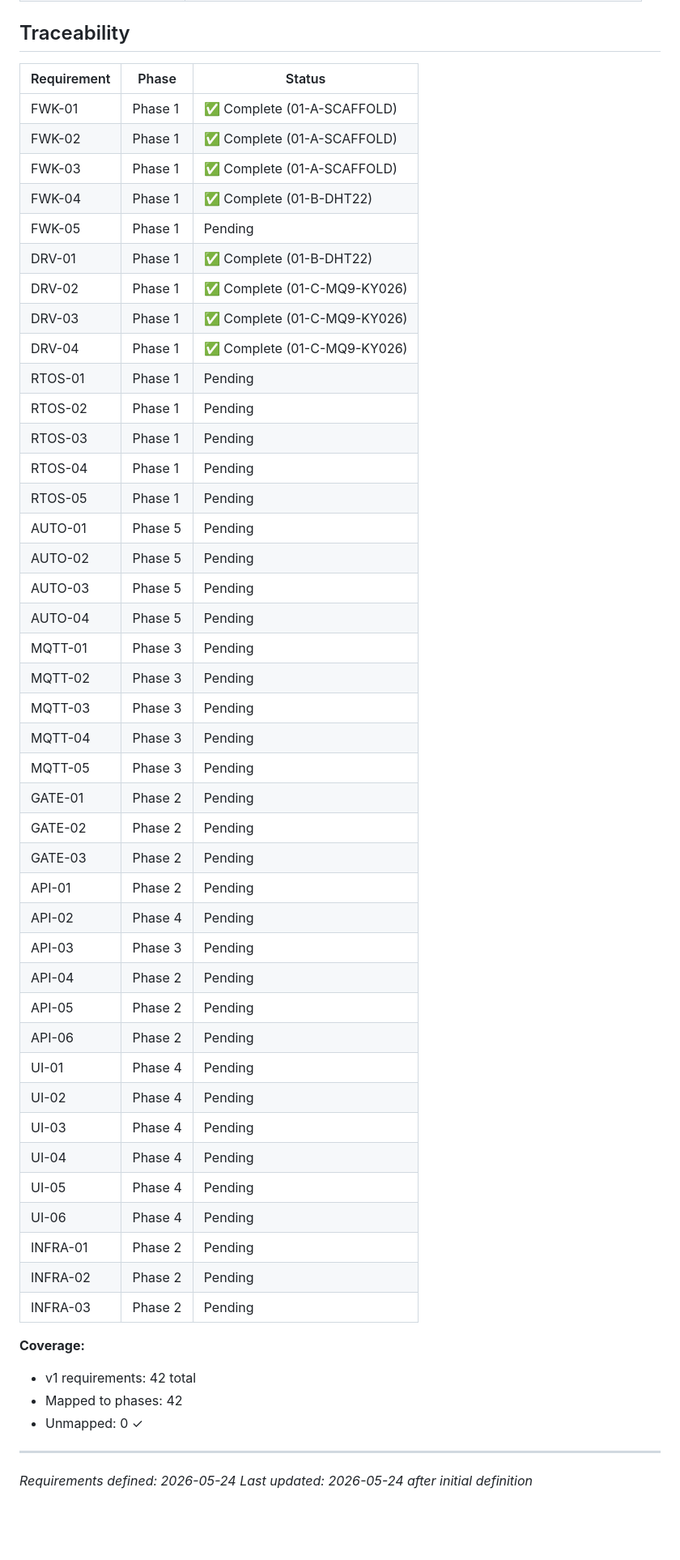
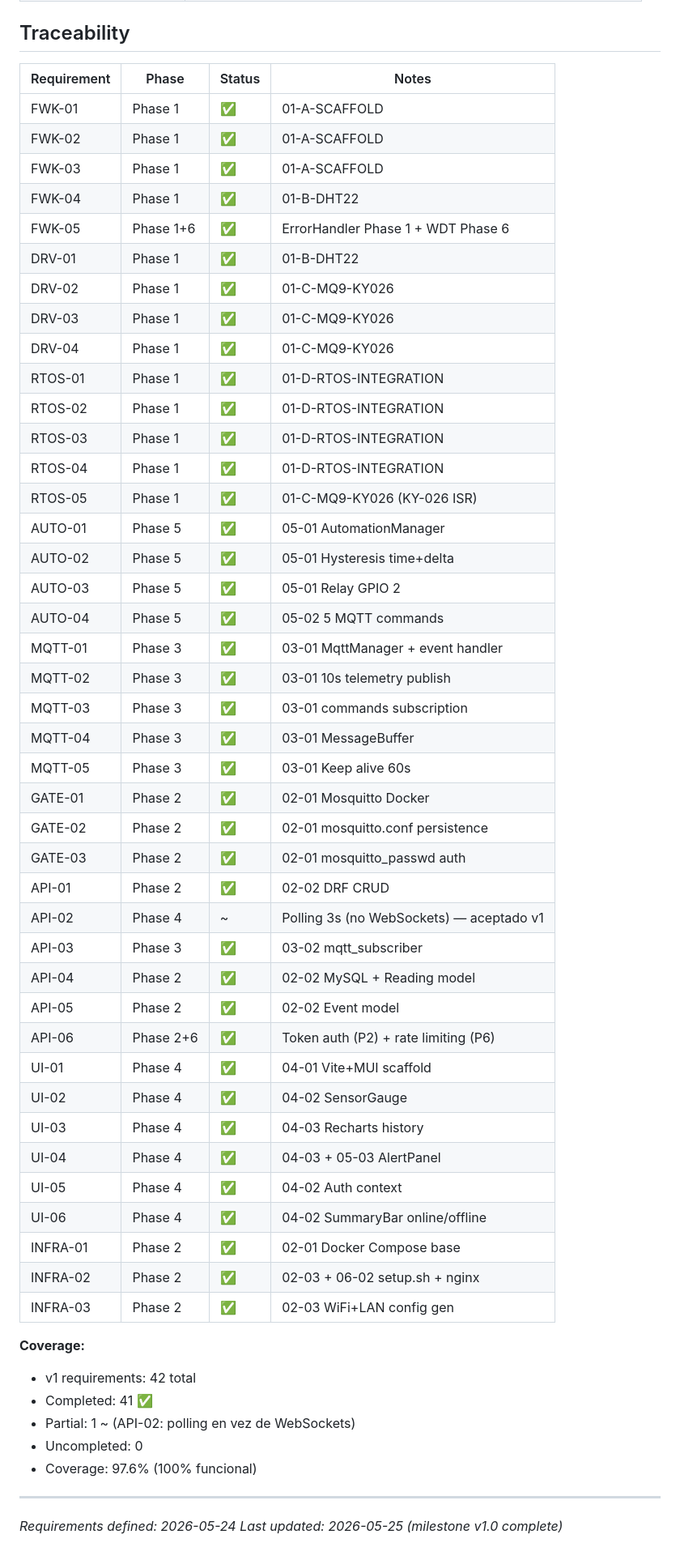
Before and after one commit to sebapalavecino2003/IC2, a Markdown page: .planning/REQUIREMENTS.md, the part around one of its changes. Shown at 81% size. GitHub-like rendering; blank space fills up the shorter version.

```diff
--- a/.planning/REQUIREMENTS.md
+++ b/.planning/REQUIREMENTS.md
@@ -124,55 +125,58 @@ Explicitly excluded. Documented to prevent scope creep.
 
 ## Traceability
 
-| Requirement | Phase | Status |
-|-------------|-------|--------|
-| FWK-01 | Phase 1 | ✅ Complete (01-A-SCAFFOLD) |
-| FWK-02 | Phase 1 | ✅ Complete (01-A-SCAFFOLD) |
-| FWK-03 | Phase 1 | ✅ Complete (01-A-SCAFFOLD) |
-| FWK-04 | Phase 1 | ✅ Complete (01-B-DHT22) |
-| FWK-05 | Phase 1 | Pending |
-| DRV-01 | Phase 1 | ✅ Complete (01-B-DHT22) |
-| DRV-02 | Phase 1 | ✅ Complete (01-C-MQ9-KY026) |
-| DRV-03 | Phase 1 | ✅ Complete (01-C-MQ9-KY026) |
-| DRV-04 | Phase 1 | ✅ Complete (01-C-MQ9-KY026) |
-| RTOS-01 | Phase 1 | Pending |
-| RTOS-02 | Phase 1 | Pending |
-| RTOS-03 | Phase 1 | Pending |
-| RTOS-04 | Phase 1 | Pending |
-| RTOS-05 | Phase 1 | Pending |
-| AUTO-01 | Phase 5 | Pending |
-| AUTO-02 | Phase 5 | Pending |
-| AUTO-03 | Phase 5 | Pending |
-| AUTO-04 | Phase 5 | Pending |
-| MQTT-01 | Phase 3 | Pending |
-| MQTT-02 | Phase 3 | Pending |
-| MQTT-03 | Phase 3 | Pending |
-| MQTT-04 | Phase 3 | Pending |
-| MQTT-05 | Phase 3 | Pending |
-| GATE-01 | Phase 2 | Pending |
-| GATE-02 | Phase 2 | Pending |
-| GATE-03 | Phase 2 | Pending |
-| API-01 | Phase 2 | Pending |
-| API-02 | Phase 4 | Pending |
-| API-03 | Phase 3 | Pending |
-| API-04 | Phase 2 | Pending |
-| API-05 | Phase 2 | Pending |
-| API-06 | Phase 2 | Pending |
-| UI-01 | Phase 4 | Pending |
-| UI-02 | Phase 4 | Pending |
-| UI-03 | Phase 4 | Pending |
-| UI-04 | Phase 4 | Pending |
-| UI-05 | Phase 4 | Pending |
-| UI-06 | Phase 4 | Pending |
-| INFRA-01 | Phase 2 | Pending |
-| INFRA-02 | Phase 2 | Pending |
-| INFRA-03 | Phase 2 | Pending |
+| Requirement | Phase | Status | Notes |
+|-------------|-------|--------|-------|
+| FWK-01 | Phase 1 | ✅ | 01-A-SCAFFOLD |
+| FWK-02 | Phase 1 | ✅ | 01-A-SCAFFOLD |
+| FWK-03 | Phase 1 | ✅ | 01-A-SCAFFOLD |
+| FWK-04 | Phase 1 | ✅ | 01-B-DHT22 |
+| FWK-05 | Phase 1+6 | ✅ | ErrorHandler Phase 1 + WDT Phase 6 |
+| DRV-01 | Phase 1 | ✅ | 01-B-DHT22 |
+| DRV-02 | Phase 1 | ✅ | 01-C-MQ9-KY026 |
+| DRV-03 | Phase 1 | ✅ | 01-C-MQ9-KY026 |
+| DRV-04 | Phase 1 | ✅ | 01-C-MQ9-KY026 |
+| RTOS-01 | Phase 1 | ✅ | 01-D-RTOS-INTEGRATION |
+| RTOS-02 | Phase 1 | ✅ | 01-D-RTOS-INTEGRATION |
+| RTOS-03 | Phase 1 | ✅ | 01-D-RTOS-INTEGRATION |
+| RTOS-04 | Phase 1 | ✅ | 01-D-RTOS-INTEGRATION |
+| RTOS-05 | Phase 1 | ✅ | 01-C-MQ9-KY026 (KY-026 ISR) |
+| AUTO-01 | Phase 5 | ✅ | 05-01 AutomationManager |
+| AUTO-02 | Phase 5 | ✅ | 05-01 Hysteresis time+delta |
+| AUTO-03 | Phase 5 | ✅ | 05-01 Relay GPIO 2 |
+| AUTO-04 | Phase 5 | ✅ | 05-02 5 MQTT commands |
+| MQTT-01 | Phase 3 | ✅ | 03-01 MqttManager + event handler |
+| MQTT-02 | Phase 3 | ✅ | 03-01 10s telemetry publish |
+| MQTT-03 | Phase 3 | ✅ | 03-01 commands subscription |
+| MQTT-04 | Phase 3 | ✅ | 03-01 MessageBuffer |
+| MQTT-05 | Phase 3 | ✅ | 03-01 Keep alive 60s |
+| GATE-01 | Phase 2 | ✅ | 02-01 Mosquitto Docker |
+| GATE-02 | Phase 2 | ✅ | 02-01 mosquitto.conf persistence |
+| GATE-03 | Phase 2 | ✅ | 02-01 mosquitto_passwd auth |
+| API-01 | Phase 2 | ✅ | 02-02 DRF CRUD |
+| API-02 | Phase 4 | ~ | Polling 3s (no WebSockets) — aceptado v1 |
+| API-03 | Phase 3 | ✅ | 03-02 mqtt_subscriber |
+| API-04 | Phase 2 | ✅ | 02-02 MySQL + Reading model |
+| API-05 | Phase 2 | ✅ | 02-02 Event model |
+| API-06 | Phase 2+6 | ✅ | Token auth (P2) + rate limiting (P6) |
+| UI-01 | Phase 4 | ✅ | 04-01 Vite+MUI scaffold |
+| UI-02 | Phase 4 | ✅ | 04-02 SensorGauge |
+| UI-03 | Phase 4 | ✅ | 04-03 Recharts history |
+| UI-04 | Phase 4 | ✅ | 04-03 + 05-03 AlertPanel |
+| UI-05 | Phase 4 | ✅ | 04-02 Auth context |
+| UI-06 | Phase 4 | ✅ | 04-02 SummaryBar online/offline |
+| INFRA-01 | Phase 2 | ✅ | 02-01 Docker Compose base |
+| INFRA-02 | Phase 2 | ✅ | 02-03 + 06-02 setup.sh + nginx |
+| INFRA-03 | Phase 2 | ✅ | 02-03 WiFi+LAN config gen |
 
 **Coverage:**
 - v1 requirements: 42 total
-- Mapped to phases: 42
-- Unmapped: 0 ✓
+- Completed: 41 ✅
+- Partial: 1 ~ (API-02: polling en vez de WebSockets)
+- Uncompleted: 0
+- Coverage: 97.6% (100% funcional)
 
 ---
+
 *Requirements defined: 2026-05-24*
-*Last updated: 2026-05-24 after initial definition*
+*Last updated: 2026-05-25 (milestone v1.0 complete)*
```
Also changed, not shown: other parts of .planning/REQUIREMENTS.md (+35 -34 lines), .planning/ROADMAP.md (+84 -99 lines), .planning/STATE.md (+2 -1 lines).
